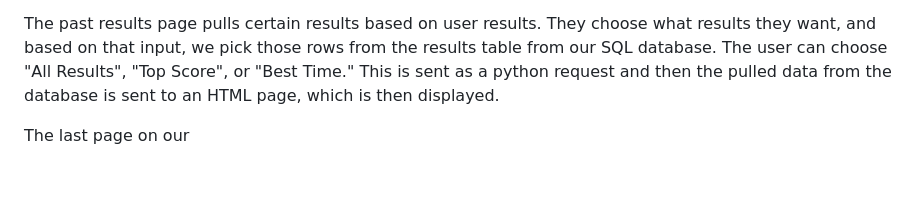
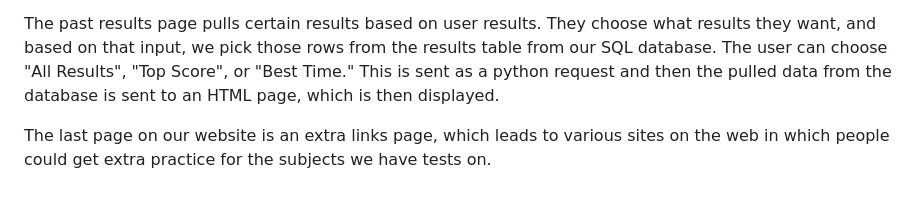
Before and after one commit to advaith-elluru/cs50_final_project_addu_and_vishruth, a Markdown page: README.md, the part around the change. GitHub-like rendering.

Commit message:
Sun, Mar 19, 2023, 8:48 PM -05:00

```diff
--- a/README.md
+++ b/README.md
@@ -10,4 +10,4 @@
 
   The past results page pulls certain results based on user results. They choose what results they want, and based on that input, we pick those rows from the results table from our SQL database. The user can choose "All Results", "Top Score", or "Best Time." This is sent as a python request and then the pulled data from the database is sent to an HTML page, which is then displayed.
 
-  The last page on our
+  The last page on our website is an extra links page, which leads to various sites on the web in which people could get extra practice for the subjects we have tests on.
```
